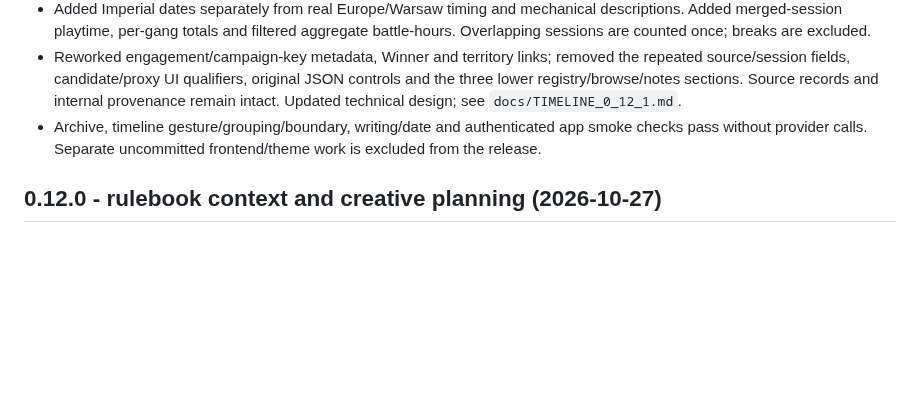
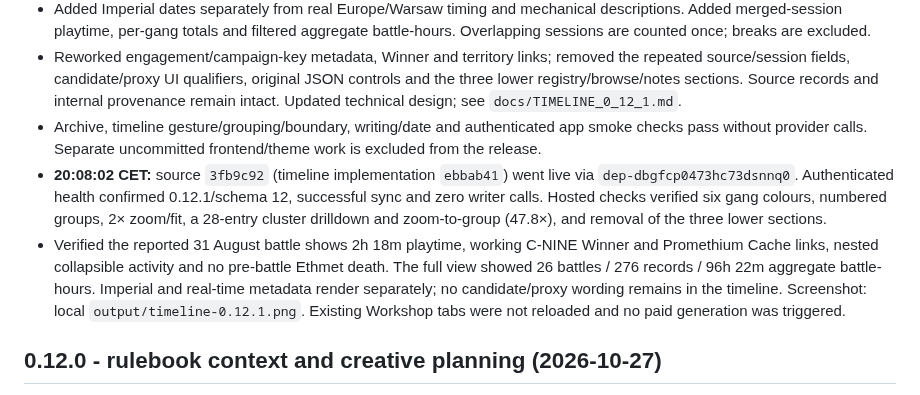
Before and after one commit to fryndlz/NCCE, a Markdown page: CHANGELOG.md, the part around the change. GitHub-like rendering; blank space fills up the shorter version.

Commit message:
Record verified live timeline update [skip render]

```diff
--- a/CHANGELOG.md
+++ b/CHANGELOG.md
@@ -7,6 +7,8 @@
 - Added Imperial dates separately from real Europe/Warsaw timing and mechanical descriptions. Added merged-session playtime, per-gang totals and filtered aggregate battle-hours. Overlapping sessions are counted once; breaks are excluded.
 - Reworked engagement/campaign-key metadata, Winner and territory links; removed the repeated source/session fields, candidate/proxy UI qualifiers, original JSON controls and the three lower registry/browse/notes sections. Source records and internal provenance remain intact. Updated technical design; see `docs/TIMELINE_0_12_1.md`.
 - Archive, timeline gesture/grouping/boundary, writing/date and authenticated app smoke checks pass without provider calls. Separate uncommitted frontend/theme work is excluded from the release.
+- **20:08:02 CET:** source `3fb9c92` (timeline implementation `ebbab41`) went live via `dep-dbgfcp0473hc73dsnnq0`. Authenticated health confirmed 0.12.1/schema 12, successful sync and zero writer calls. Hosted checks verified six gang colours, numbered groups, 2× zoom/fit, a 28-entry cluster drilldown and zoom-to-group (47.8×), and removal of the three lower sections.
+- Verified the reported 31 August battle shows 2h 18m playtime, working C-NINE Winner and Promethium Cache links, nested collapsible activity and no pre-battle Ethmet death. The full view showed 26 battles / 276 records / 96h 22m aggregate battle-hours. Imperial and real-time metadata render separately; no candidate/proxy wording remains in the timeline. Screenshot: local `output/timeline-0.12.1.png`. Existing Workshop tabs were not reloaded and no paid generation was triggered.
 
 ## 0.12.0 - rulebook context and creative planning (2026-10-27)
 
```
Also changed, not shown: docs/HANDOFF_STATUS.md (+3 -1 lines).
